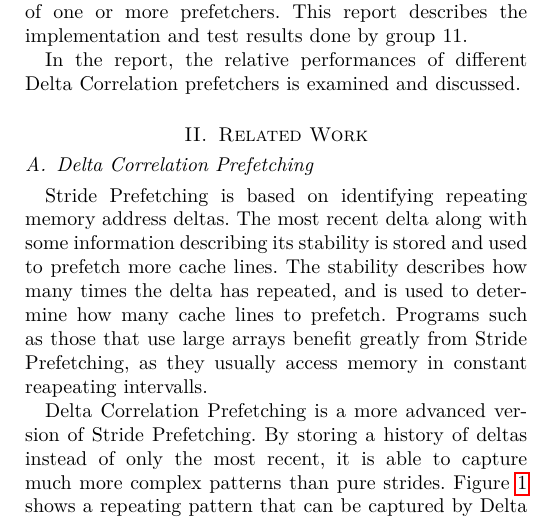
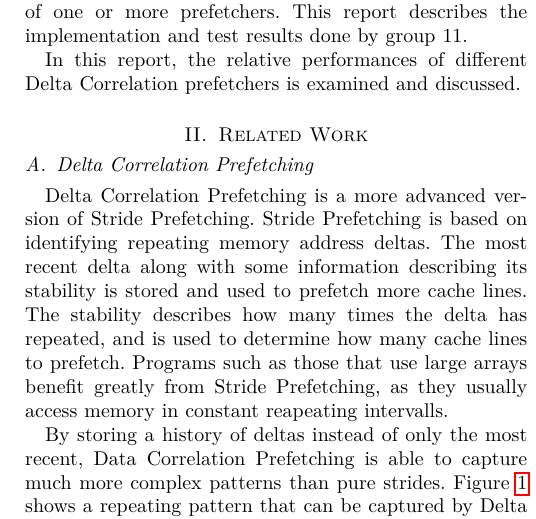
Before and after one commit to TDT4260-group-11/report, a LaTeX paper (report.tex): part of one column of page 1 of 5, cut so that both start at the same text. Compiled offline with pdfLaTeX.

Commit message:
Reword some sentences

```diff
--- a/report.tex
+++ b/report.tex
@@ -32,19 +32,19 @@
 This report is a solution to the mini-project for the course TDT4260 Computer Architecture at the Norwegian University of Science and Technology, spring 2014.
 The assignment is to implement and evaluate the performance of one or more prefetchers. This report describes the implementation and test results done by group 11.
 
-In the report, the relative performances of different Delta Correlation prefetchers is examined and discussed.
+In this report, the relative performances of different Delta Correlation prefetchers is examined and discussed.
 
 \section{Related Work}
 
 \subsection{Delta Correlation Prefetching}
 
+Delta Correlation Prefetching is a more advanced version of Stride Prefetching.
 Stride Prefetching is based on identifying repeating memory address deltas.
 The most recent delta along with some information describing its stability is stored and used to prefetch more cache lines.
 The stability describes how many times the delta has repeated, and is used to determine how many cache lines to prefetch.
 Programs such as those that use large arrays benefit greatly from Stride Prefetching, as they usually access memory in constant reapeating intervalls.
 
-Delta Correlation Prefetching is a more advanced version of Stride Prefetching.
-By storing a history of deltas instead of only the most recent, it is able to capture much more complex patterns than pure strides.
+By storing a history of deltas instead of only the most recent, Data Correlation Prefetching is able to capture much more complex patterns than pure strides.
 Figure \ref{fig:delta_stream} shows a repeating pattern that can be captured by Delta Correlation but not with Stride Prefetching.
 
 \begin{figure}[!ht]
```
